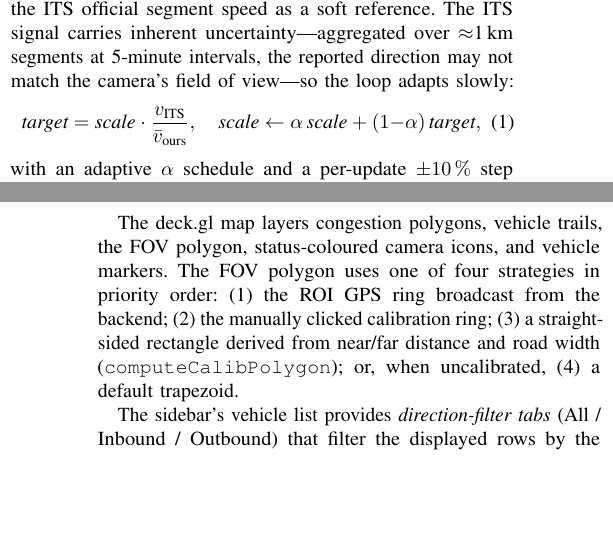
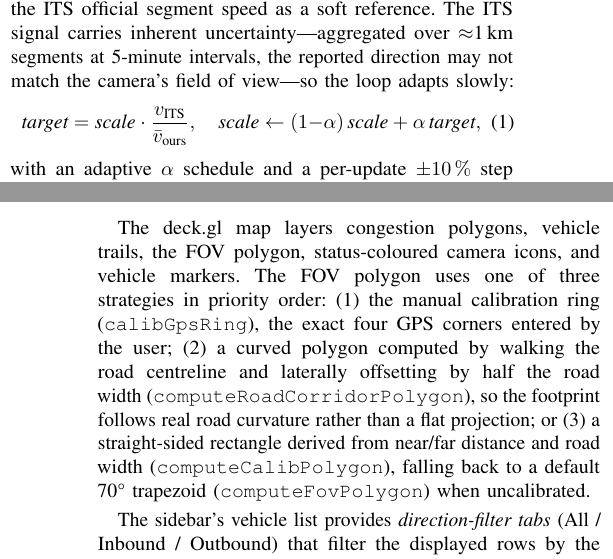
Before and after one commit to MinsooAhn02/DigitalTwin, a LaTeX paper (report/report_base.tex): two parts of the columns of pages 4 and 5 of 7, joined at a grey line, cut so that both start at the same text, the shorter picture padded with empty space. Compiled offline with pdfLaTeX.

Commit message:
Refactor scale calculation and update FOV polygon strategies in report files

```diff
--- a/report/report_base.tex
+++ b/report/report_base.tex
@@ -411,7 +411,7 @@ reported direction may not match the camera's field of view---so the loop adapts
 slowly:
 \begin{equation}
 \textit{target} = \textit{scale}\cdot \frac{v_\text{ITS}}{\bar v_\text{ours}},\quad
-\textit{scale} \gets \alpha\,\textit{scale} + (1{-}\alpha)\,\textit{target},
+\textit{scale} \gets (1{-}\alpha)\,\textit{scale} + \alpha\,\textit{target},
 \end{equation}
 with an adaptive $\alpha$ schedule and a per-update $\pm10\,\%$ step clamp in addition to the absolute $[0.3,5.0]$ bounds.
 For cameras without a previously saved factor (first session), $\alpha$ decreases from $0.15$ (updates 1--2) through $0.05$ (updates 3--4) to $0.01$ thereafter, enabling fast initial convergence while damping later oscillation.
@@ -446,11 +446,14 @@ severity-shaded region.}
 
 \subsection{Visualization}
 The deck.gl map layers congestion polygons, vehicle trails, the FOV polygon,
-status-coloured camera icons, and vehicle markers. The FOV polygon uses one of four
-strategies in priority order: (1)~the ROI GPS ring broadcast from the backend;
-(2)~the manually clicked calibration ring; (3)~a straight-sided rectangle derived
-from near/far distance and road width (\texttt{computeCalibPolygon}); or,
-when uncalibrated, (4)~a default trapezoid.
+status-coloured camera icons, and vehicle markers. The FOV polygon uses one of three
+strategies in priority order: (1)~the manual calibration ring (\texttt{calibGpsRing}),
+the exact four GPS corners entered by the user; (2)~a curved polygon computed by
+walking the road centreline and laterally offsetting by half the road width
+(\texttt{computeRoadCorridorPolygon}), so the footprint follows real road curvature
+rather than a flat projection; or (3)~a straight-sided rectangle derived from
+near/far distance and road width (\texttt{computeCalibPolygon}), falling back to a
+default 70° trapezoid (\texttt{computeFovPolygon}) when uncalibrated.
 
 The sidebar's vehicle list provides \emph{direction-filter tabs} (All / Inbound /
 Outbound) that filter the displayed rows by the movement-vector-based direction; the
```
Also changed, not shown: report/report_contribution.tex (+9 -6 lines).
